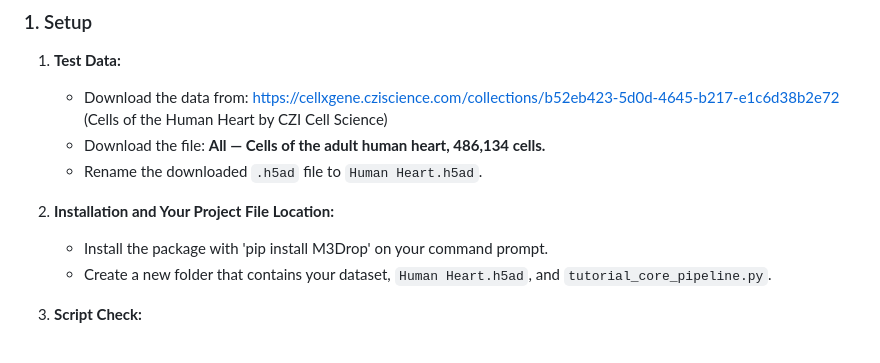
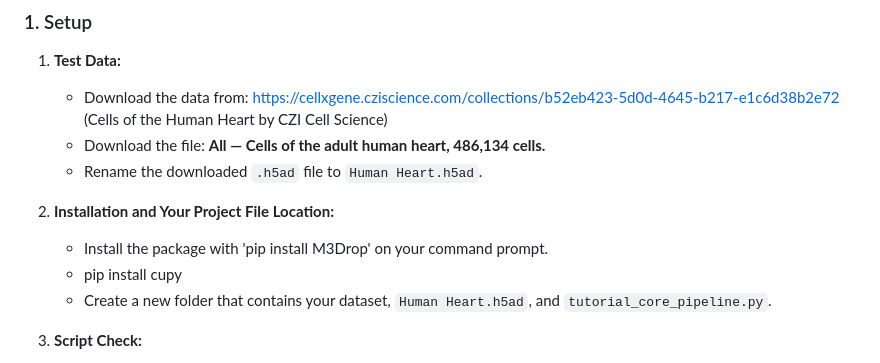
Before and after one commit to PragalvhaSharma/M3Drop-PY, a Markdown page: tutorial/Tutorial.md, the part around the change. Drawn GitHub-style.

```diff
--- a/tutorial/Tutorial.md
+++ b/tutorial/Tutorial.md
@@ -11,6 +11,7 @@
 
 2.  **Installation and Your Project File Location:**
     * Install the package with 'pip install M3Drop' on your command prompt.
+    * pip install cupy
     * Create a new folder that contains your dataset, `Human Heart.h5ad`, and `tutorial_core_pipeline.py`.
 
 3.  **Script Check:**
```
